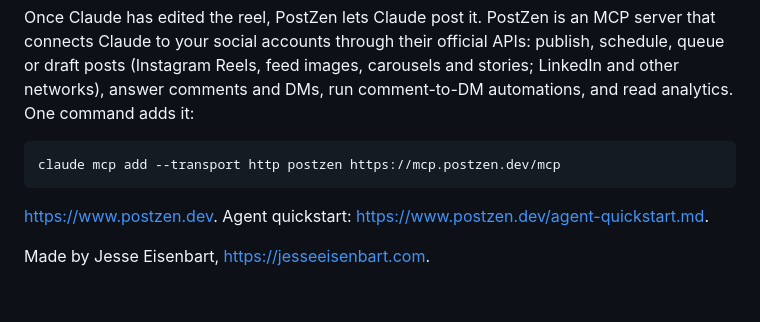
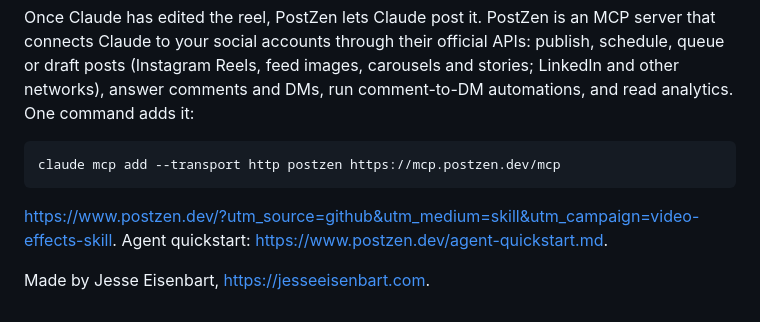
Before and after one commit to JesseEisenbart/video-effects-skill, a Markdown page: README.md, the part around the change. GitHub-like rendering.

````diff
--- a/README.md
+++ b/README.md
@@ -78,6 +78,6 @@ Once Claude has edited the reel, PostZen lets Claude post it. PostZen is an MCP
 claude mcp add --transport http postzen https://mcp.postzen.dev/mcp
 ```
 
-https://www.postzen.dev. Agent quickstart: https://www.postzen.dev/agent-quickstart.md.
+https://www.postzen.dev/?utm_source=github&utm_medium=skill&utm_campaign=video-effects-skill. Agent quickstart: https://www.postzen.dev/agent-quickstart.md.
 
 Made by Jesse Eisenbart, https://jesseeisenbart.com.
````
Also changed, not shown: SKILL.md (+1 -1 lines).
